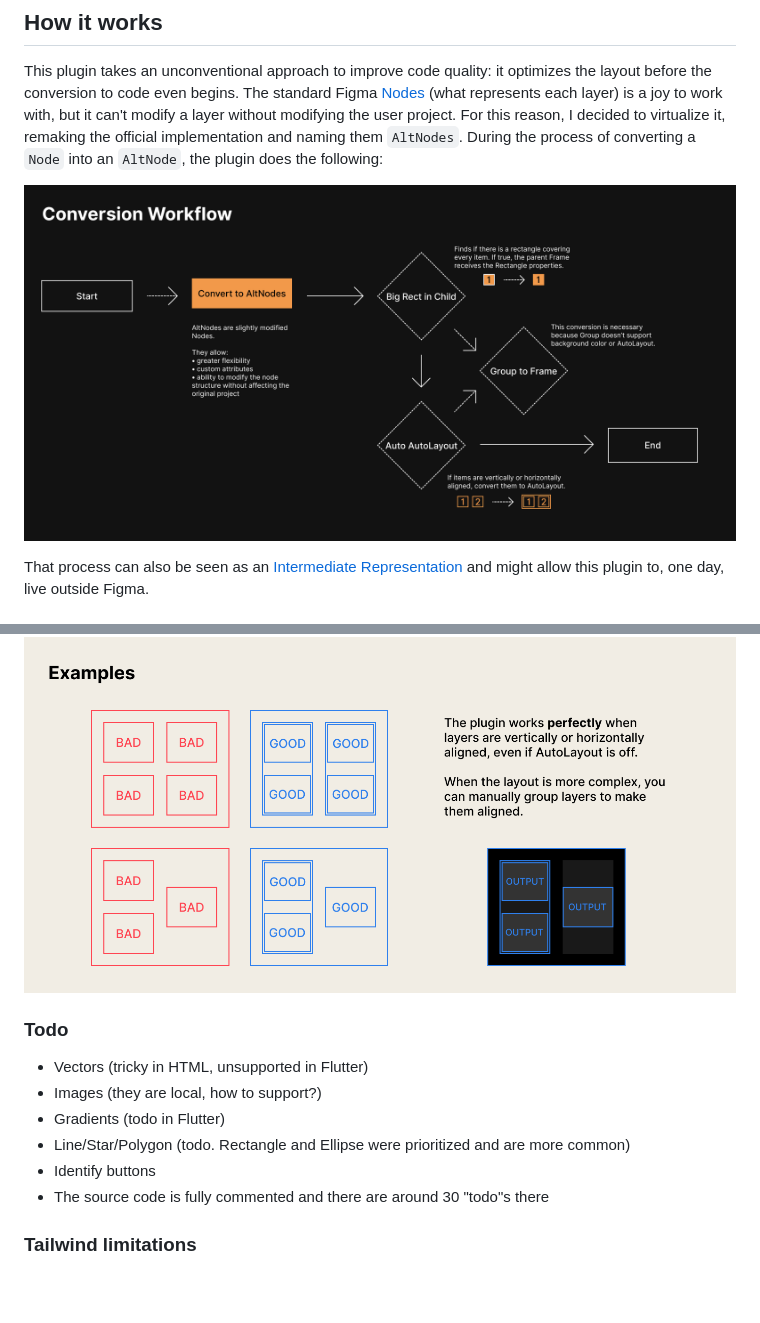
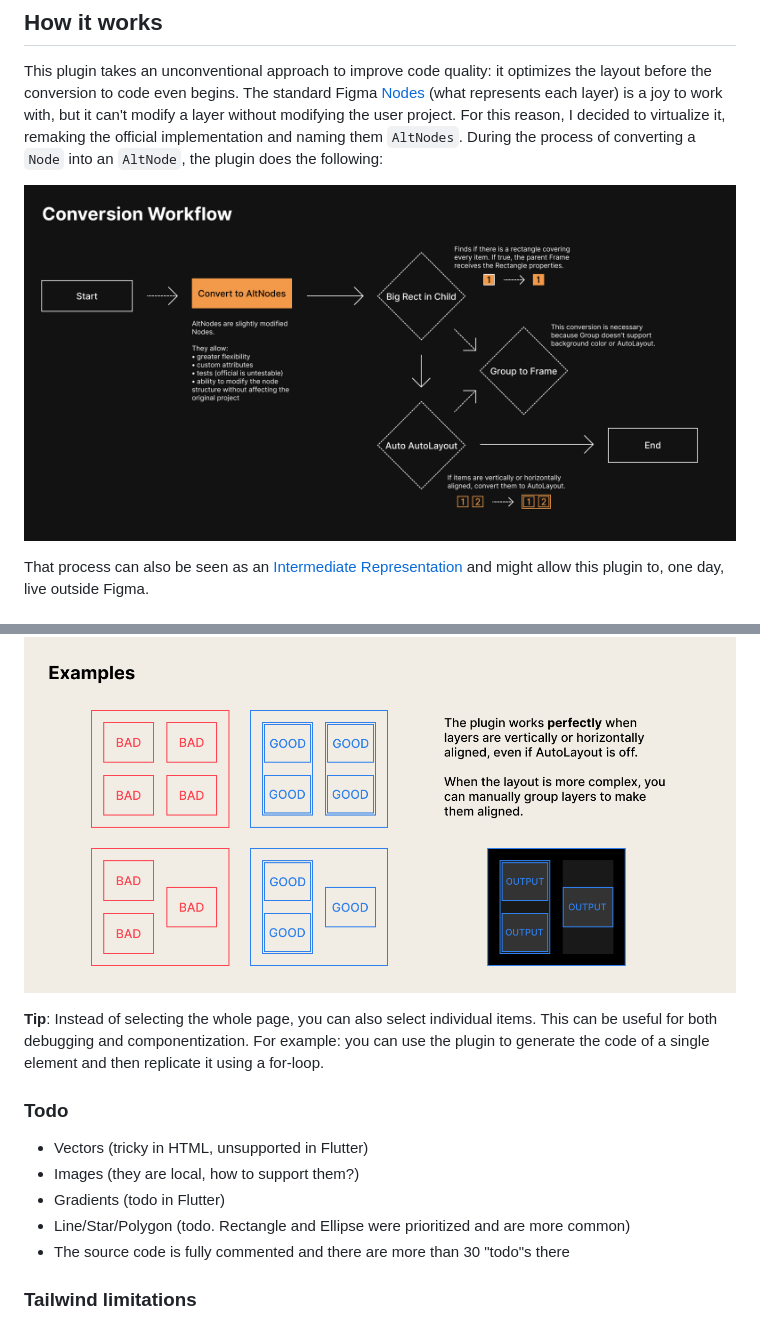
Before and after one commit to TigerStar429/Figma_Code, a Markdown page: README.md, 2 parts joined by grey strips. Drawn GitHub-style; pictures changed too: assets/workflow.png; blank space fills up the shorter version.

Commit message:
Update README with updated preview. Thanks Bruno Figueiredo for helping with the idea!

```diff
--- a/README.md
+++ b/README.md
@@ -31,14 +31,15 @@ When finding the unknown (a `Group` or `Frame` with more than one child and no v
 
 ![Conversion Workflow](assets/examples.png)
 
+**Tip**: Instead of selecting the whole page, you can also select individual items. This can be useful for both debugging and componentization. For example: you can use the plugin to generate the code of a single element and then replicate it using a for-loop.
+
 ### Todo
 
 - Vectors (tricky in HTML, unsupported in Flutter)
-- Images (they are local, how to support?)
+- Images (they are local, how to support them?)
 - Gradients (todo in Flutter)
 - Line/Star/Polygon (todo. Rectangle and Ellipse were prioritized and are more common)
-- Identify buttons
-- The source code is fully commented and there are around 30 "todo"s there
+- The source code is fully commented and there are more than 30 "todo"s there
 
 ### Tailwind limitations
 
```
Also changed, not shown: assets/icon.png (deleted), assets/icon_128.png (deleted), assets/icon_256.png (deleted), 2 other files.
